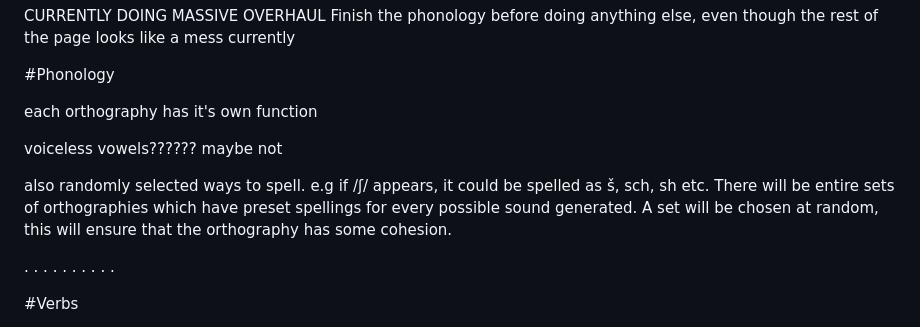
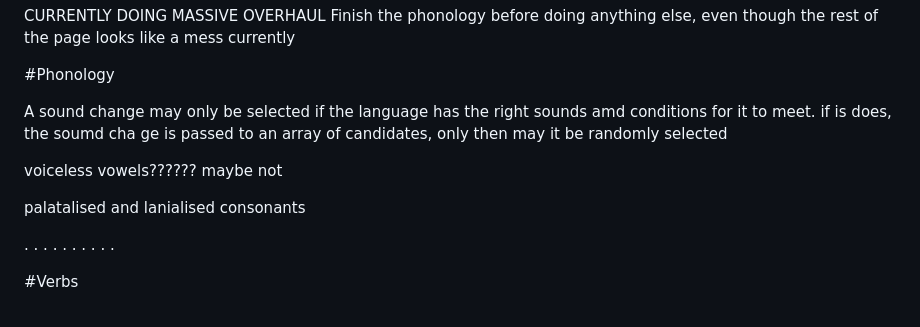
Before and after one commit to GriaineigisO/Griaineigis-s-Language-Generator, a Markdown page: notes.md, the part around the change. Drawn GitHub-style.

```diff
--- a/notes.md
+++ b/notes.md
@@ -3,13 +3,13 @@ Finish the phonology before doing anything else, even though the rest of the pag
 
 #Phonology
 
-each orthography has it's own function
+A sound change may only be selected if the language has the right sounds amd conditions for it to meet. if is does, the soumd cha ge is passed to an array of candidates, only then may it be randomly selected
 
 
 voiceless vowels?????? maybe not
 
+palatalised and lanialised consonants
 
-also randomly selected ways to spell. e.g if /ʃ/ appears, it could be spelled as š, sch, sh etc. There will be entire sets of orthographies which have preset spellings for every possible sound generated. A set will be chosen at random, this will ensure that the orthography has some cohesion.
 
 .
 .
```
